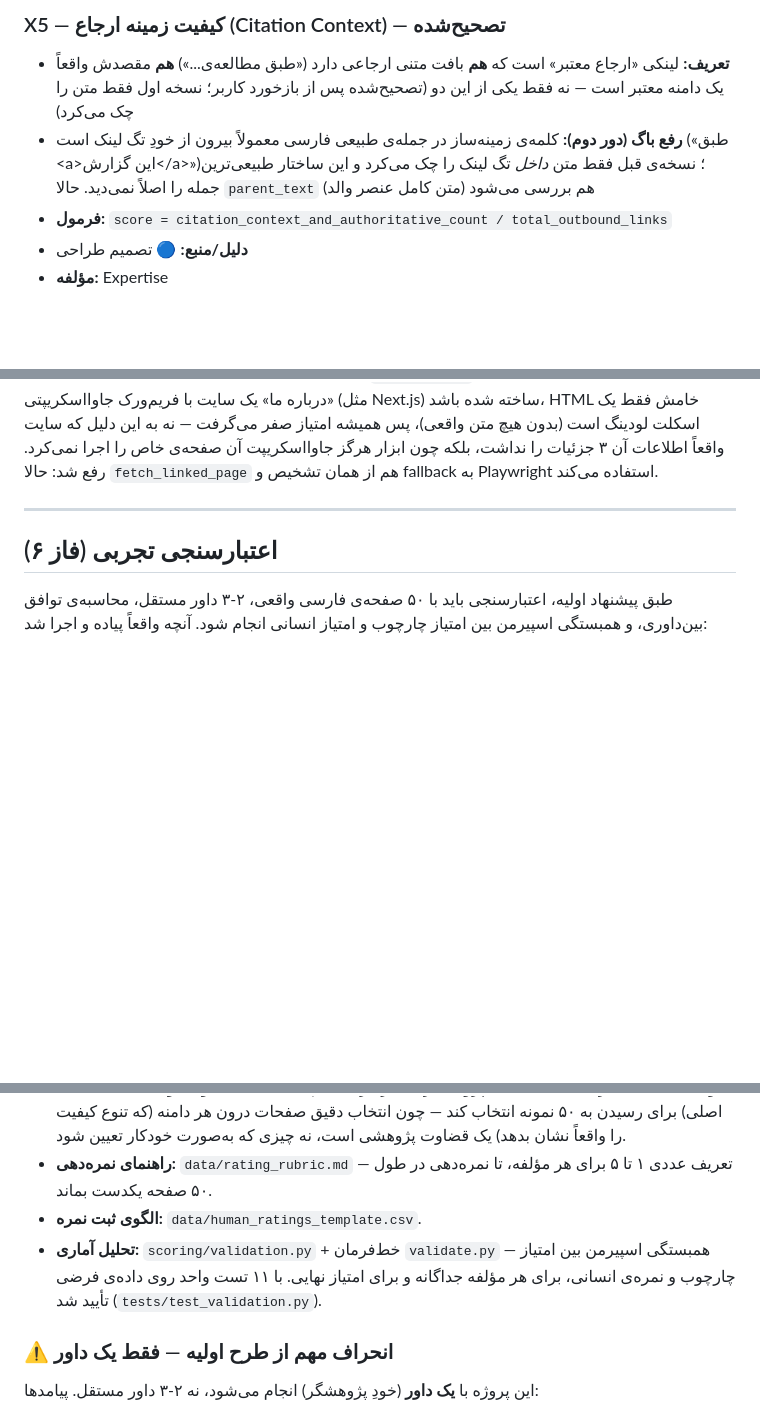
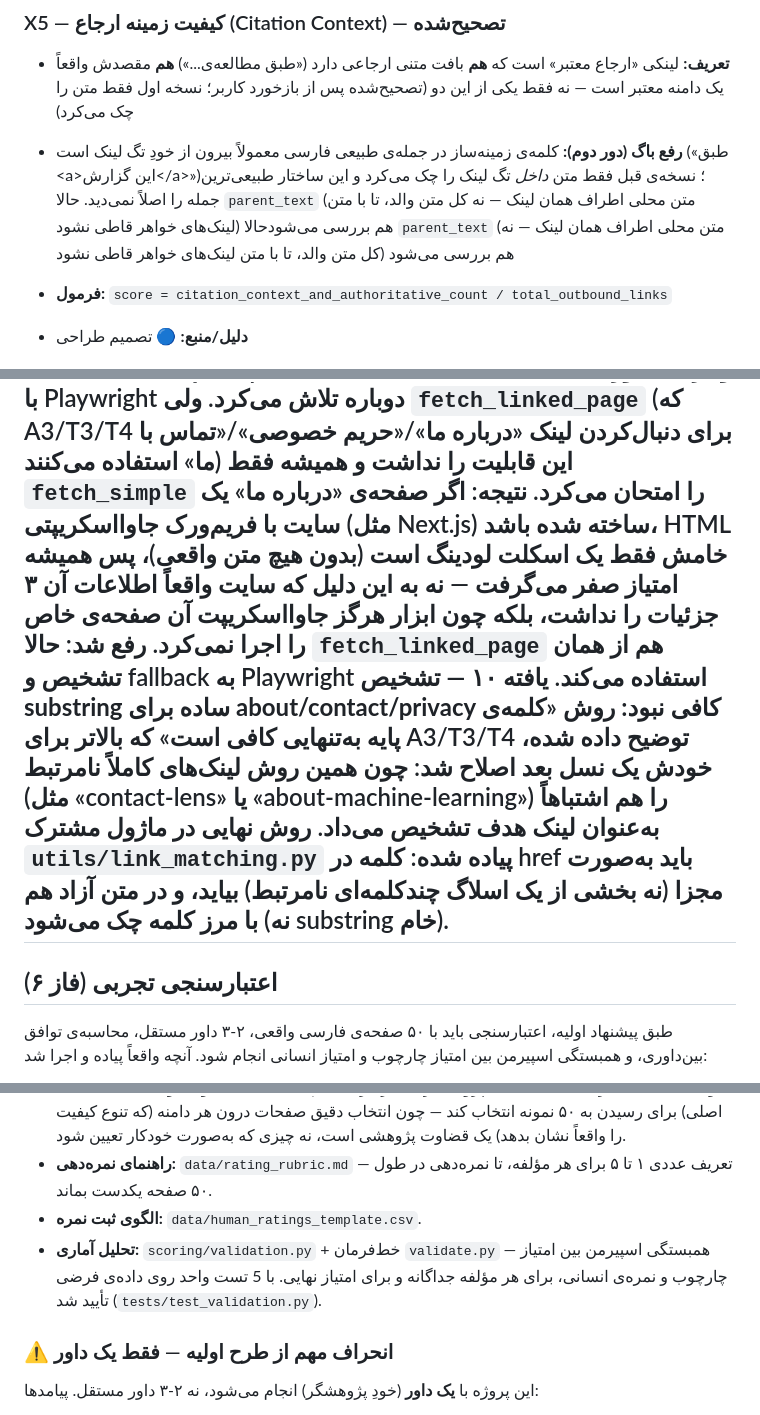
Before and after one commit to mehrnoosh-mohamadzadeh/EEAT-Framework, a Markdown page: feature_dictionary_v3.md, 3 parts joined by grey strips. Rendered like a GitHub page; blank space fills up the shorter version.

Commit message:
Update feature_dictionary_v3.md
بروزرسانی مستندات طبق کد فعلی

```diff
--- a/feature_dictionary_v3.md
+++ b/feature_dictionary_v3.md
@@ -86,7 +86,8 @@
 
 ### X5 — کیفیت زمینه ارجاع (Citation Context) — تصحیح‌شده
 - **تعریف:** لینکی «ارجاع معتبر» است که **هم** بافت متنی ارجاعی دارد («طبق مطالعه‌ی...») **هم** مقصدش واقعاً یک دامنه معتبر است — نه فقط یکی از این دو (تصحیح‌شده پس از بازخورد کاربر؛ نسخه اول فقط متن را چک می‌کرد)
-- **رفع باگ (دور دوم):** کلمه‌ی زمینه‌ساز در جمله‌ی طبیعی فارسی معمولاً بیرون از خودِ تگ لینک است («طبق &lt;a&gt;این گزارش&lt;/a&gt;»)؛ نسخه‌ی قبل فقط متن *داخل* تگ لینک را چک می‌کرد و این ساختار طبیعی‌ترین جمله را اصلاً نمی‌دید. حالا `parent_text` (متن کامل عنصر والد) هم بررسی می‌شود
+
+- **رفع باگ (دور دوم):** کلمه‌ی زمینه‌ساز در جمله‌ی طبیعی فارسی معمولاً بیرون از خودِ تگ لینک است («طبق &lt;a&gt;این گزارش&lt;/a&gt;»)؛ نسخه‌ی قبل فقط متن *داخل* تگ لینک را چک می‌کرد و این ساختار طبیعی‌ترین جمله را اصلاً نمی‌دید. حالا `parent_text` (متن محلی اطراف همان لینک — نه کل متن والد، تا با متن لینک‌های خواهر قاطی نشود) هم بررسی می‌شودحالا `parent_text` (متن محلی اطراف همان لینک — نه کل متن والد، تا با متن لینک‌های خواهر قاطی نشود) هم بررسی می‌شود
 - **فرمول:** `score = citation_context_and_authoritative_count / total_outbound_links`
 - **دلیل/منبع:** 🔵 تصمیم طراحی
 - **مؤلفه:** Expertise
@@ -205,7 +206,7 @@
 **یافته ۸ — دو الگوی متفاوت برای چند schema در یک تگ script:** بعضی سایت‌ها چند نوع داده‌ی ساختاریافته را با `{"@graph": [...]}` بسته‌بندی می‌کنند (رایج در Yoast SEO)، ولی بعضی دیگر مستقیم یک آرایه‌ی خام JSON در همان تگ `<script type="application/ld+json">` می‌گذارند (مثل `[{...}, {...}]`، بدون هیچ `@graph`ای). این دو الگو باید هر دو در `utils/json_ld_utils.py` باز شوند؛ نسخه‌ی اول این تابع فقط `@graph` را می‌شناخت و الگوی آرایه‌ی خام را کامل نادیده می‌گرفت (لیست خالی برمی‌گرداند)، که یعنی X1/A2/E3/T6/T7 روی چنین صفحاتی داده‌ی واقعاً موجود را «نیست» گزارش می‌کردند.
 
 **یافته ۹ (نمونه‌ی واقعی rahavard365.com) — صفحات لینک‌شده هم می‌توانند اپ جاوااسکریپتی باشند:** خودِ صفحه‌ی اصلی (fetch اصلی در `fetcher/page_downloader.py`) از قبل تشخیص می‌داد که آیا HTML خام خیلی خالی است (احتمالاً یک اپ React/Next.js/Vue) و در آن صورت با Playwright دوباره تلاش می‌کرد. ولی `fetch_linked_page` (که A3/T3/T4 برای دنبال‌کردن لینک «درباره ما»/«حریم خصوصی»/«تماس با ما» استفاده می‌کنند) این قابلیت را نداشت و همیشه فقط `fetch_simple` را امتحان می‌کرد. نتیجه: اگر صفحه‌ی «درباره ما» یک سایت با فریم‌ورک جاوااسکریپتی (مثل Next.js) ساخته شده باشد، HTML خامش فقط یک اسکلت لودینگ است (بدون هیچ متن واقعی)، پس همیشه امتیاز صفر می‌گرفت — نه به این دلیل که سایت واقعاً اطلاعات آن ۳ جزئیات را نداشت، بلکه چون ابزار هرگز جاوااسکریپت آن صفحه‌ی خاص را اجرا نمی‌کرد. رفع شد: حالا `fetch_linked_page` هم از همان تشخیص و fallback به Playwright استفاده می‌کند.
-
+**یافته ۱۰ — تشخیص substring ساده برای about/contact/privacy کافی نبود:** روش «کلمه‌ی پایه به‌تنهایی کافی است» که بالاتر برای A3/T3/T4 توضیح داده شده، خودش یک نسل بعد اصلاح شد: چون همین روش لینک‌های کاملاً نامرتبط (مثل «contact-lens» یا «about-machine-learning») را هم اشتباهاً به‌عنوان لینک هدف تشخیص می‌داد. روش نهایی در ماژول مشترک `utils/link_matching.py` پیاده شده: کلمه در href باید به‌صورت مجزا (نه بخشی از یک اسلاگ چندکلمه‌ای نامرتبط) بیاید، و در متن آزاد هم با مرز کلمه چک می‌شود (نه substring خام).
 ---
 
 ## اعتبارسنجی تجربی (فاز ۶)
@@ -215,8 +216,7 @@
 - **نمونه‌ی صفحات:** `data/sample_urls.csv` جایگزین سه آدرس ساختگی `example.com` شد با ۱۲ دامنه‌ی واقعی و تأییدشده (رسمی/دولتی، دانشگاهی، خبرگزاری، فروشگاهی، پلتفرم انتشار مقاله، پلتفرم وبلاگ‌دهی)، به‌همراه یادداشت اینکه پژوهشگر باید از هر دامنه چند صفحه‌ی محتوایی واقعی (نه صفحه‌ی اصلی) برای رسیدن به ۵۰ نمونه انتخاب کند — چون انتخاب دقیق صفحات درون هر دامنه (که تنوع کیفیت را واقعاً نشان بدهد) یک قضاوت پژوهشی است، نه چیزی که به‌صورت خودکار تعیین شود.
 - **راهنمای نمره‌دهی:** `data/rating_rubric.md` — تعریف عددی ۱ تا ۵ برای هر مؤلفه، تا نمره‌دهی در طول ۵۰ صفحه یکدست بماند.
 - **الگوی ثبت نمره:** `data/human_ratings_template.csv`.
-- **تحلیل آماری:** `scoring/validation.py` + خط‌فرمان `validate.py` — همبستگی اسپیرمن بین امتیاز چارچوب و نمره‌ی انسانی، برای هر مؤلفه جداگانه و برای امتیاز نهایی. با ۱۱ تست واحد روی داده‌ی فرضی تأیید شد (`tests/test_validation.py`).
-
+- **تحلیل آماری:** `scoring/validation.py` + خط‌فرمان `validate.py` — همبستگی اسپیرمن بین امتیاز چارچوب و نمره‌ی انسانی، برای هر مؤلفه جداگانه و برای امتیاز نهایی. با 5 تست واحد روی داده‌ی فرضی تأیید شد (`tests/test_validation.py`).
 ### ⚠️ انحراف مهم از طرح اولیه — فقط یک داور
 
 این پروژه با **یک داور** (خودِ پژوهشگر) انجام می‌شود، نه ۲-۳ داور مستقل. پیامدها:
```
